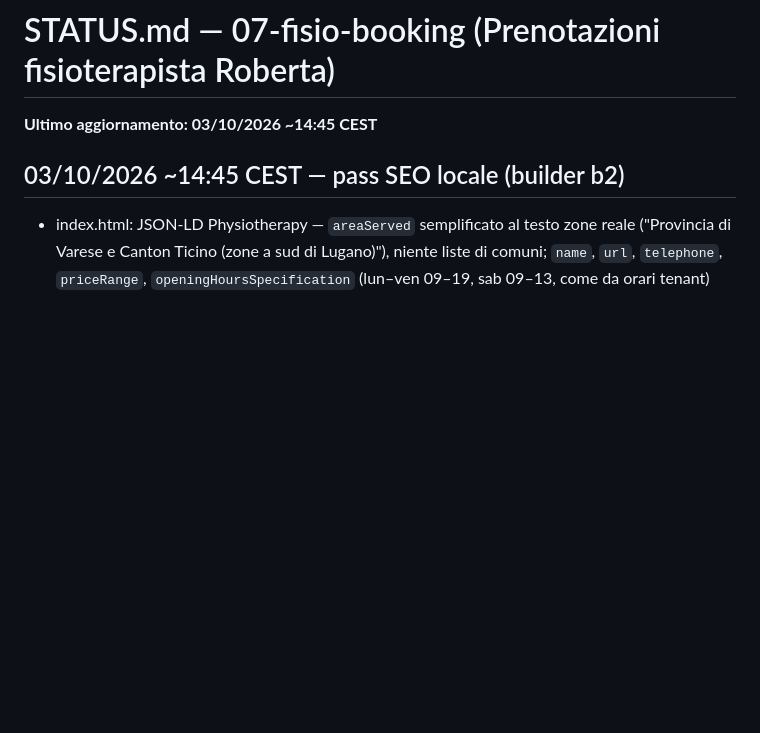
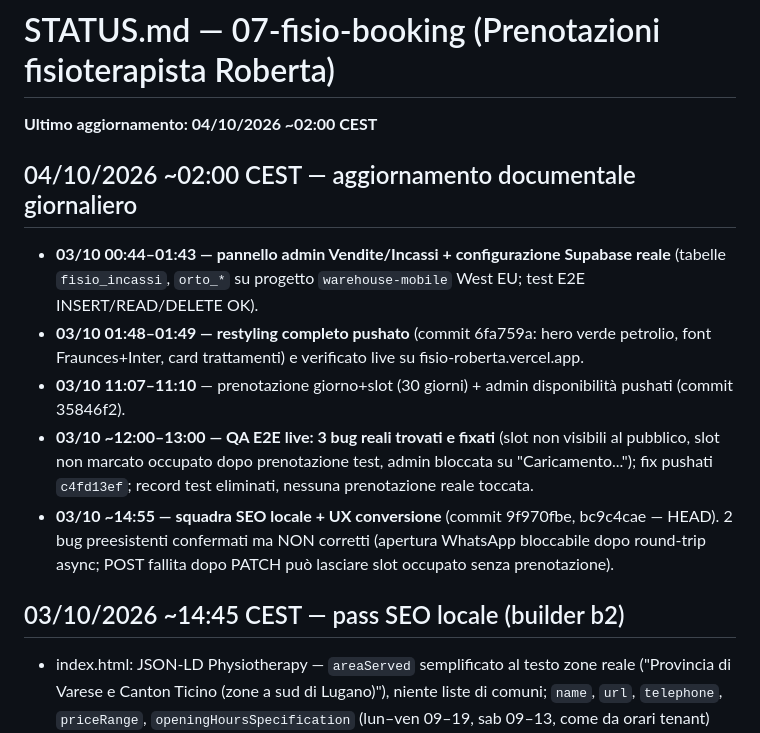
Before and after one commit to EmanueleZanardo/07-fisio-booking, a Markdown page: STATUS.md, the part around the change. Drawn GitHub-style; blank space fills up the shorter version.

Commit message:
docs: aggiorna STATUS.md — stato 04/10/2026

```diff
--- a/STATUS.md
+++ b/STATUS.md
@@ -1,6 +1,14 @@
 # STATUS.md — 07-fisio-booking (Prenotazioni fisioterapista Roberta)
 
-**Ultimo aggiornamento: 03/10/2026 ~14:45 CEST**
+**Ultimo aggiornamento: 04/10/2026 ~02:00 CEST**
+
+## 04/10/2026 ~02:00 CEST — aggiornamento documentale giornaliero
+- **03/10 00:44–01:43 — pannello admin Vendite/Incassi + configurazione Supabase reale** (tabelle `fisio_incassi`, `orto_*` su progetto `warehouse-mobile` West EU; test E2E INSERT/READ/DELETE OK).
+- **03/10 01:48–01:49 — restyling completo pushato** (commit 6fa759a: hero verde petrolio, font Fraunces+Inter, card trattamenti) e verificato live su fisio-roberta.vercel.app.
+- **03/10 11:07–11:10** — prenotazione giorno+slot (30 giorni) + admin disponibilità pushati (commit 35846f2).
+- **03/10 ~12:00–13:00 — QA E2E live: 3 bug reali trovati e fixati** (slot non visibili al pubblico, slot non marcato occupato dopo prenotazione test, admin bloccata su "Caricamento..."); fix pushati `c4fd13ef`; record test eliminati, nessuna prenotazione reale toccata.
+- **03/10 ~14:55 — squadra SEO locale + UX conversione** (commit 9f970fbe, bc9c4cae — HEAD). 2 bug preesistenti confermati ma NON corretti (apertura WhatsApp bloccabile dopo round-trip async; POST fallita dopo PATCH può lasciare slot occupato senza prenotazione).
+
 
 ## 03/10/2026 ~14:45 CEST — pass SEO locale (builder b2)
 - index.html: JSON-LD Physiotherapy — `areaServed` semplificato al testo zone reale ("Provincia di Varese e Canton Ticino (zone a sud di Lugano)"), niente liste di comuni; `name`, `url`, `telephone`, `priceRange`, `openingHoursSpecification` (lun–ven 09–19, sab 09–13, come da orari tenant) confermati. Meta invariati (title/description già buoni, canonical + theme-color già presenti).
```
